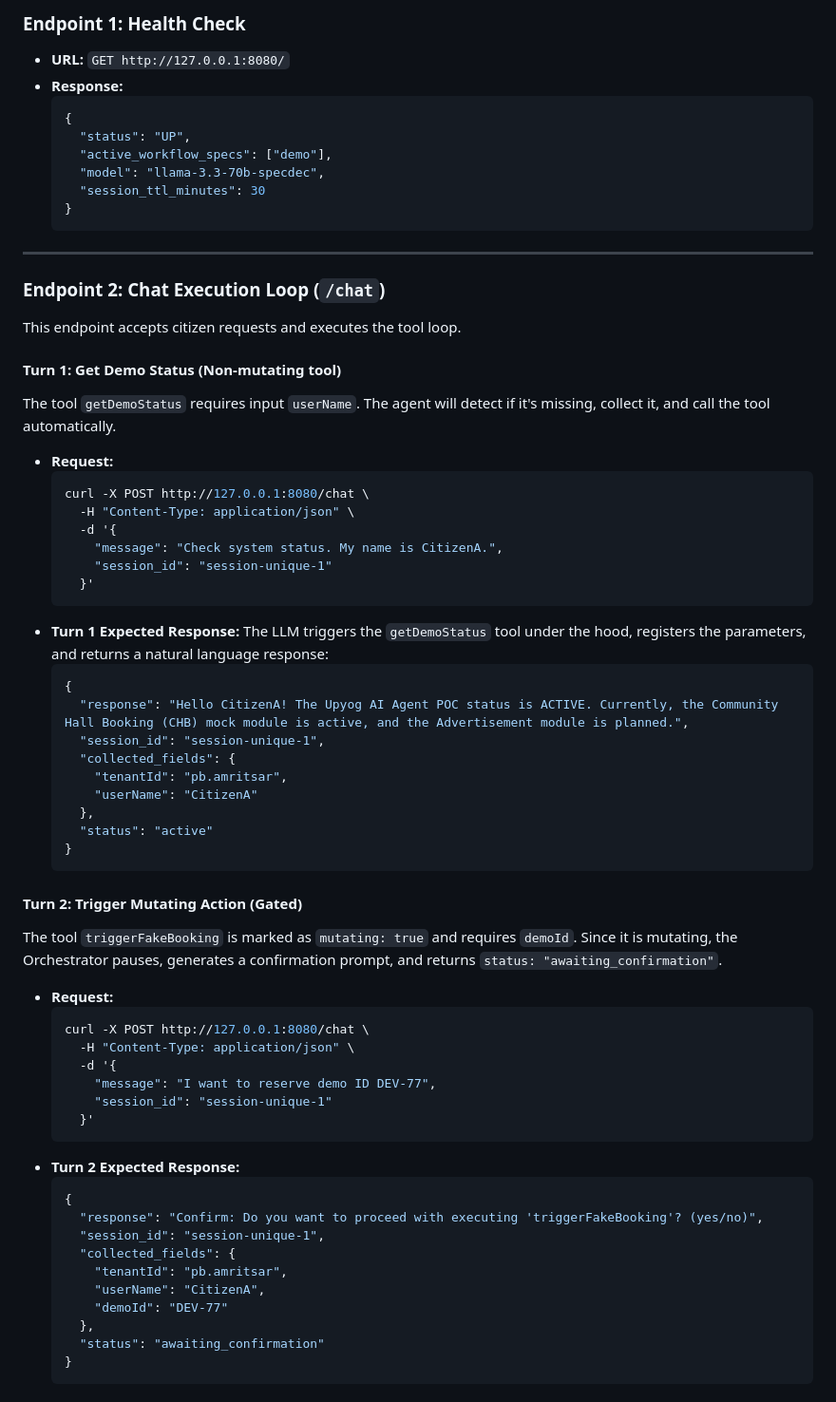
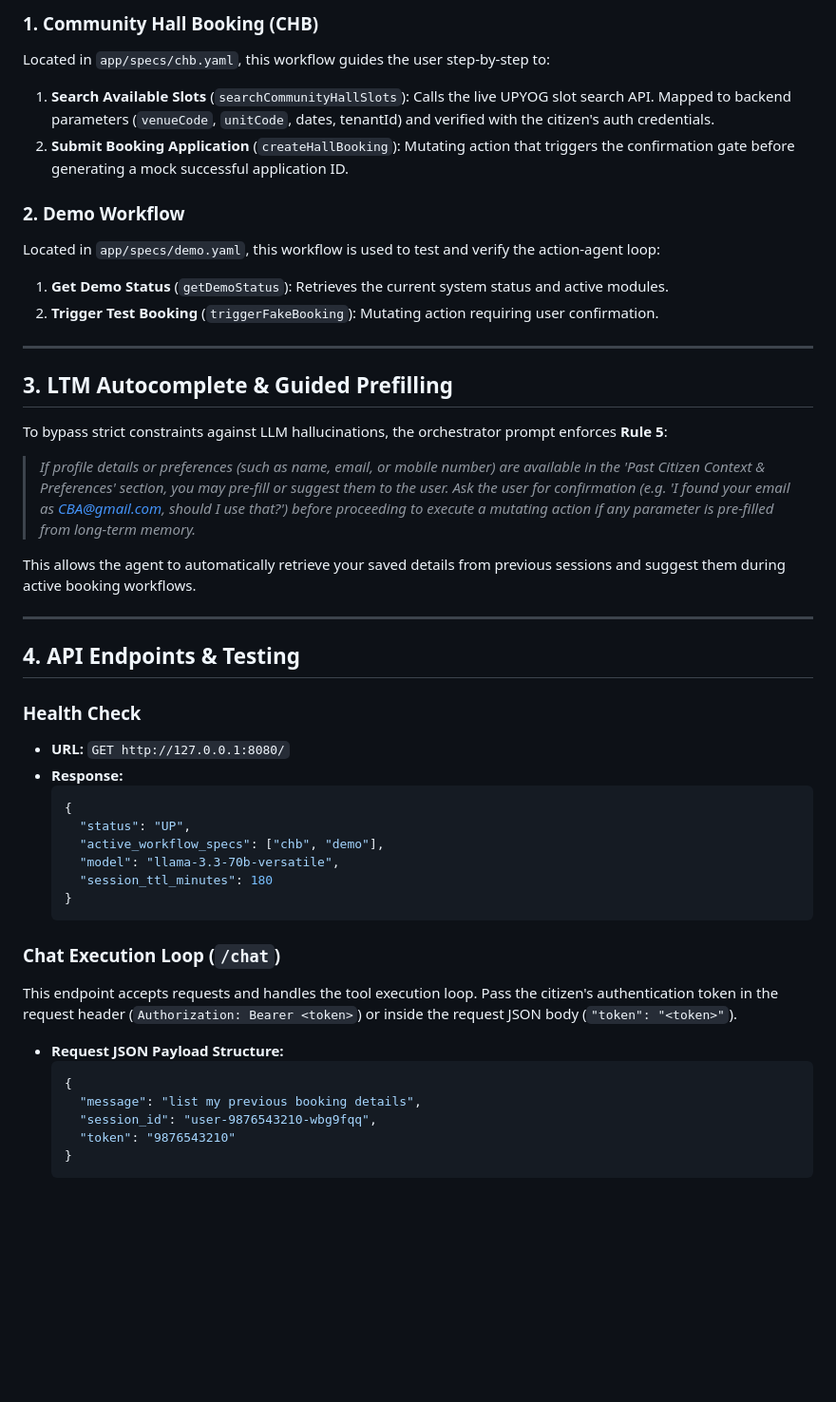
Before and after one commit to divghil/UPYOG-AI-Action-Agent, a Markdown page: README.md, the part around one of its changes. Shown at 95% size. Rendered like a GitHub page; blank space fills up the shorter version.

Commit message:
docs: rewrite README to match the current status of code

````diff
--- a/README.md
+++ b/README.md
@@ -46,70 +54,46 @@ Start the Uvicorn server using the Python module runner to prevent absolute path
 
-### Endpoint 1: Health Check
+### 1. Community Hall Booking (CHB)
+Located in `app/specs/chb.yaml`, this workflow guides the user step-by-step to:
+1.  **Search Available Slots** (`searchCommunityHallSlots`): Calls the live UPYOG slot search API. Mapped to backend parameters (`venueCode`, `unitCode`, dates, tenantId) and verified with the citizen's auth credentials.
+2.  **Submit Booking Application** (`createHallBooking`): Mutating action that triggers the confirmation gate before generating a mock successful application ID.
+
+### 2. Demo Workflow
+Located in `app/specs/demo.yaml`, this workflow is used to test and verify the action-agent loop:
+1.  **Get Demo Status** (`getDemoStatus`): Retrieves the current system status and active modules.
+2.  **Trigger Test Booking** (`triggerFakeBooking`): Mutating action requiring user confirmation.
+
+---
+
+## 3. LTM Autocomplete & Guided Prefilling
+To bypass strict constraints against LLM hallucinations, the orchestrator prompt enforces **Rule 5**:
+> *If profile details or preferences (such as name, email, or mobile number) are available in the 'Past Citizen Context & Preferences' section, you may pre-fill or suggest them to the user. Ask the user for confirmation (e.g. 'I found your email as CBA@gmail.com, should I use that?') before proceeding to execute a mutating action if any parameter is pre-filled from long-term memory.*
+
+This allows the agent to automatically retrieve your saved details from previous sessions and suggest them during active booking workflows.
+
+---
+
+## 4. API Endpoints & Testing
+
+### Health Check
 *   **URL:** `GET http://127.0.0.1:8080/`
 *   **Response:**
     ```json
     {
       "status": "UP",
-      "active_workflow_specs": ["demo"],
-      "model": "llama-3.3-70b-specdec",
-      "session_ttl_minutes": 30
+      "active_workflow_specs": ["chb", "demo"],
+      "model": "llama-3.3-70b-versatile",
+      "session_ttl_minutes": 180
     }
     ```
 
----
+### Chat Execution Loop (`/chat`)
+This endpoint accepts requests and handles the tool execution loop. Pass the citizen's authentication token in the request header (`Authorization: Bearer <token>`) or inside the request JSON body (`"token": "<token>"`).
 
-### Endpoint 2: Chat Execution Loop (`/chat`)
-This endpoint accepts citizen requests and executes the tool loop.
-
-#### Turn 1: Get Demo Status (Non-mutating tool)
-The tool `getDemoStatus` requires input `userName`. The agent will detect if it's missing, collect it, and call the tool automatically.
-
-*   **Request:**
-    ```bash
-    curl -X POST http://127.0.0.1:8080/chat \
-      -H "Content-Type: application/json" \
-      -d '{
-        "message": "Check system status. My name is CitizenA.",
-        "session_id": "session-unique-1"
-      }'
-    ```
-*   **Turn 1 Expected Response:**
-    The LLM triggers the `getDemoStatus` tool under the hood, registers the parameters, and returns a natural language response:
+*   **Request JSON Payload Structure:**
     ```json
     {
-      "response": "Hello CitizenA! The Upyog AI Agent POC status is ACTIVE. Currently, the Community Hall Booking (CHB) mock module is active, and the Advertisement module is planned.",
-      "session_id": "session-unique-1",
-      "collected_fields": {
-        "tenantId": "pb.amritsar",
-        "userName": "CitizenA"
-      },
-      "status": "active"
+      "message": "list my previous booking details",
+      "session_id": "user-9876543210-wbg9fqq",
+      "token": "9876543210"
     }
     ```
-
-#### Turn 2: Trigger Mutating Action (Gated)
-The tool `triggerFakeBooking` is marked as `mutating: true` and requires `demoId`. Since it is mutating, the Orchestrator pauses, generates a confirmation prompt, and returns `status: "awaiting_confirmation"`.
-
-*   **Request:**
-    ```bash
-    curl -X POST http://127.0.0.1:8080/chat \
-      -H "Content-Type: application/json" \
-      -d '{
-        "message": "I want to reserve demo ID DEV-77",
-        "session_id": "session-unique-1"
-      }'
-    ```
-*   **Turn 2 Expected Response:**
-    ```json
-    {
-      "response": "Confirm: Do you want to proceed with executing 'triggerFakeBooking'? (yes/no)",
-      "session_id": "session-unique-1",
-      "collected_fields": {
-        "tenantId": "pb.amritsar",
-        "userName": "CitizenA",
-        "demoId": "DEV-77"
-      },
-      "status": "awaiting_confirmation"
-    }
-    ```
-
````
Also changed, not shown: other parts of README.md (+22 -48 lines).
